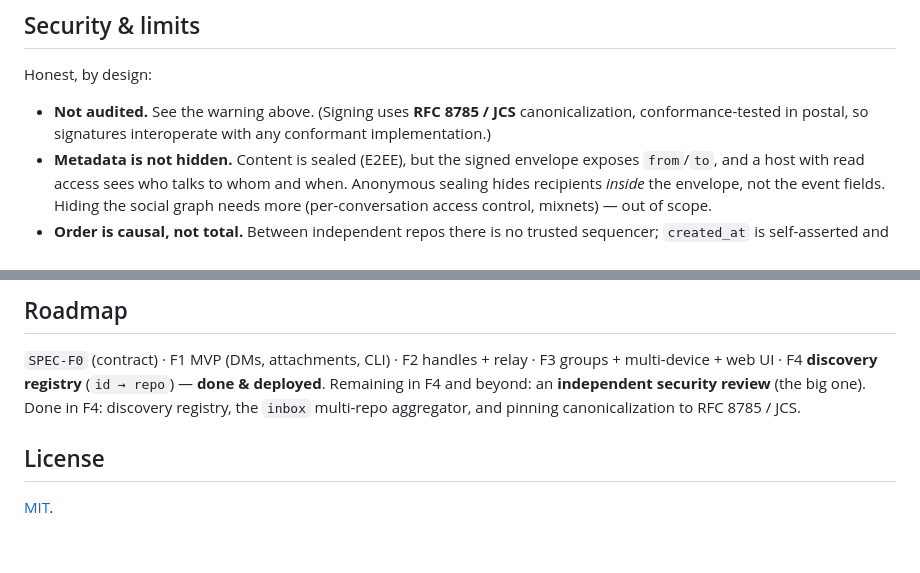
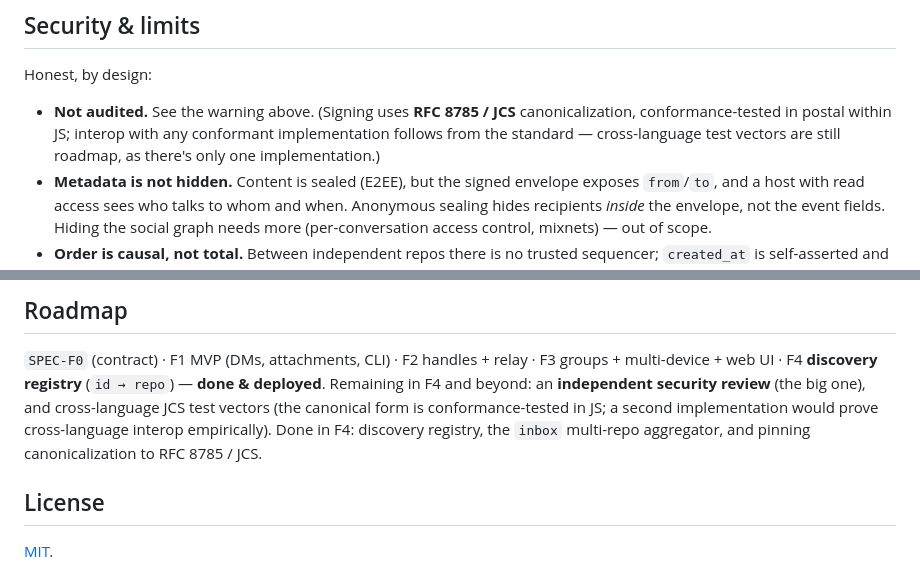
Before and after one commit to MauricioPerera/cartero, a Markdown page: README.md, 2 parts joined by grey strips. Rendered like a GitHub page; blank space fills up the shorter version.

Commit message:
docs: fix stale canonicalization claim in SPEC §7 (review)
A fresh-clone review caught that SPEC-F0 §7 still said aligning to JCS/RFC 8785
was "roadmap" — stale: it was written before postal pinned canonicalization, and
it now contradicts the README and postal's canonical.test.mjs. Updated §7 to state
canonicalization IS JCS/RFC 8785 (pinned + conformance-tested in postal, UTF-16
key order + ES JSON.stringify), with the ONLY remaining roadmap item being the
cross-language vector suite (one implementation today). README's interop claim and
roadmap now carry the same honest nuance: conformance-tested in JS, cross-language
interop follows from the standard, second-implementation vectors pending.

Docs only; full suite still green.

Co-Authored-By: Claude Opus 4.8 <noreply@anthropic.com>

```diff
--- a/README.md
+++ b/README.md
@@ -141,7 +141,8 @@ real GitHub transport.
 Honest, by design:
 
 - **Not audited.** See the warning above. (Signing uses **RFC 8785 / JCS** canonicalization,
-  conformance-tested in postal, so signatures interoperate with any conformant implementation.)
+  conformance-tested in postal within JS; interop with any conformant implementation follows from
+  the standard — cross-language test vectors are still roadmap, as there's only one implementation.)
 - **Metadata is not hidden.** Content is sealed (E2EE), but the signed envelope exposes
   `from`/`to`, and a host with read access sees who talks to whom and when. Anonymous sealing hides
   recipients *inside* the envelope, not the event fields. Hiding the social graph needs more
@@ -160,8 +161,10 @@ Honest, by design:
 
 `SPEC-F0` (contract) · F1 MVP (DMs, attachments, CLI) · F2 handles + relay · F3 groups +
 multi-device + web UI · F4 **discovery registry** (`id → repo`) — **done & deployed**. Remaining
-in F4 and beyond: an **independent security review** (the big one). Done in F4: discovery
-registry, the `inbox` multi-repo aggregator, and pinning canonicalization to RFC 8785 / JCS.
+in F4 and beyond: an **independent security review** (the big one), and cross-language JCS test
+vectors (the canonical form is conformance-tested in JS; a second implementation would prove
+cross-language interop empirically). Done in F4: discovery registry, the `inbox` multi-repo
+aggregator, and pinning canonicalization to RFC 8785 / JCS.
 
 ## License
 
```
Also changed, not shown: SPEC-F0.md (+1 -1 lines).
